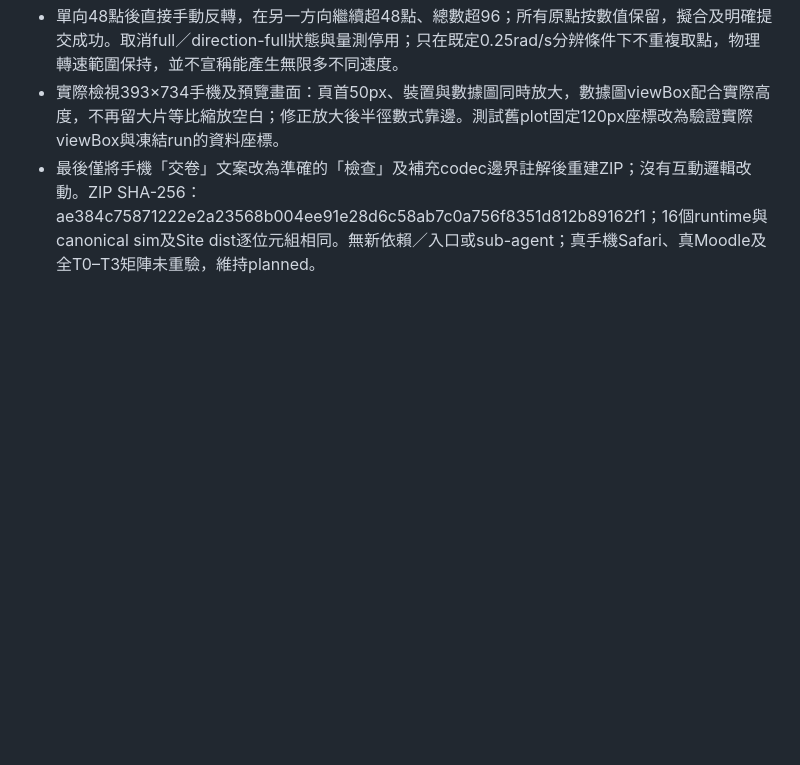
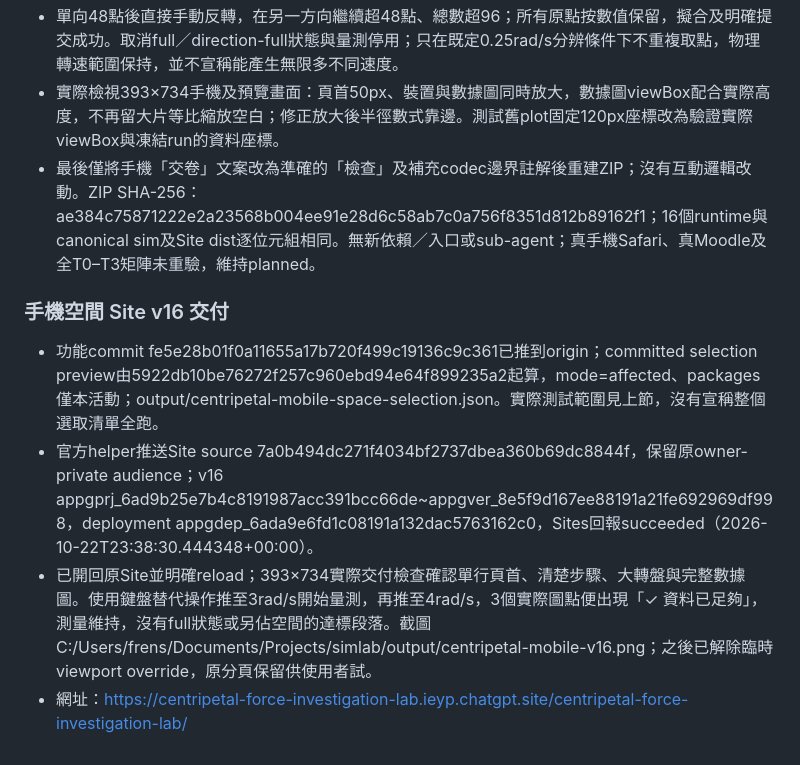
Before and after one commit to frenselw/simlab, a Markdown page: plans/38-centripetal-force-investigation-lab.md, the part around the change. Rendered like a GitHub page; blank space fills up the shorter version.

Commit message:
Record mobile layout v16 delivery evidence

```diff
--- a/plans/38-centripetal-force-investigation-lab.md
+++ b/plans/38-centripetal-force-investigation-lab.md
@@ -876,3 +876,10 @@ rv2保留所有rv1欄位，另在每個task加入inquiry兩格。第一格合法
 - 單向48點後直接手動反轉，在另一方向繼續超48點、總數超96；所有原點按數值保留，擬合及明確提交成功。取消full／direction-full狀態與量測停用；只在既定0.25rad/s分辨條件下不重複取點，物理轉速範圍保持，並不宣稱能產生無限多不同速度。
 - 實際檢視393×734手機及預覽畫面：頁首50px、裝置與數據圖同時放大，數據圖viewBox配合實際高度，不再留大片等比縮放空白；修正放大後半徑數式靠邊。測試舊plot固定120px座標改為驗證實際viewBox與凍結run的資料座標。
 - 最後僅將手機「交卷」文案改為準確的「檢查」及補充codec邊界註解後重建ZIP；沒有互動邏輯改動。ZIP SHA-256：ae384c75871222e2a23568b004ee91e28d6c58ab7c0a756f8351d812b89162f1；16個runtime與canonical sim及Site dist逐位元組相同。無新依賴／入口或sub-agent；真手機Safari、真Moodle及全T0–T3矩陣未重驗，維持planned。
+
+### 手機空間 Site v16 交付
+
+- 功能commit fe5e28b01f0a11655a17b720f499c19136c9c361已推到origin；committed selection preview由5922db10be76272f257c960ebd94e64f899235a2起算，mode=affected、packages僅本活動；output/centripetal-mobile-space-selection.json。實際測試範圍見上節，沒有宣稱整個選取清單全跑。
+- 官方helper推送Site source 7a0b494dc271f4034bf2737dbea360b69dc8844f，保留原owner-private audience；v16 appgprj_6ad9b25e7b4c8191987acc391bcc66de~appgver_8e5f9d167ee88191a21fe692969df998，deployment appgdep_6ada9e6fd1c08191a132dac5763162c0，Sites回報succeeded（2026-10-22T23:38:30.444348+00:00）。
+- 已開回原Site並明確reload；393×734實際交付檢查確認單行頁首、清楚步驟、大轉盤與完整數據圖。使用鍵盤替代操作推至3rad/s開始量測，再推至4rad/s，3個實際圖點便出現「✓ 資料已足夠」，測量維持，沒有full狀態或另佔空間的達標段落。截圖C:/Users/frens/Documents/Projects/simlab/output/centripetal-mobile-v16.png；之後已解除臨時viewport override，原分頁保留供使用者試。
+- 網址：https://centripetal-force-investigation-lab.ieyp.chatgpt.site/centripetal-force-investigation-lab/
```
